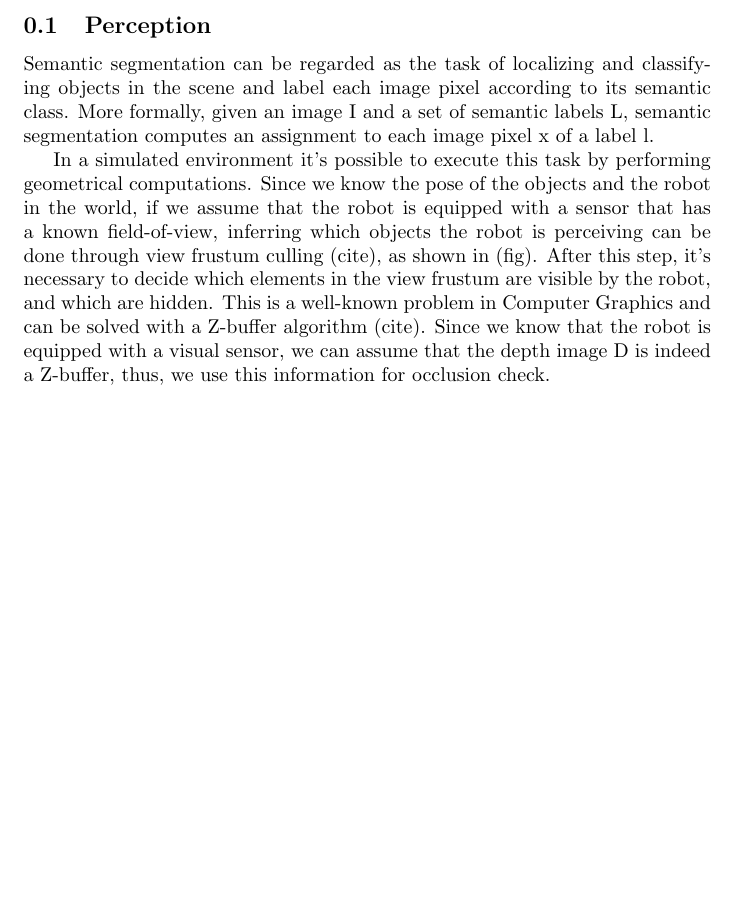
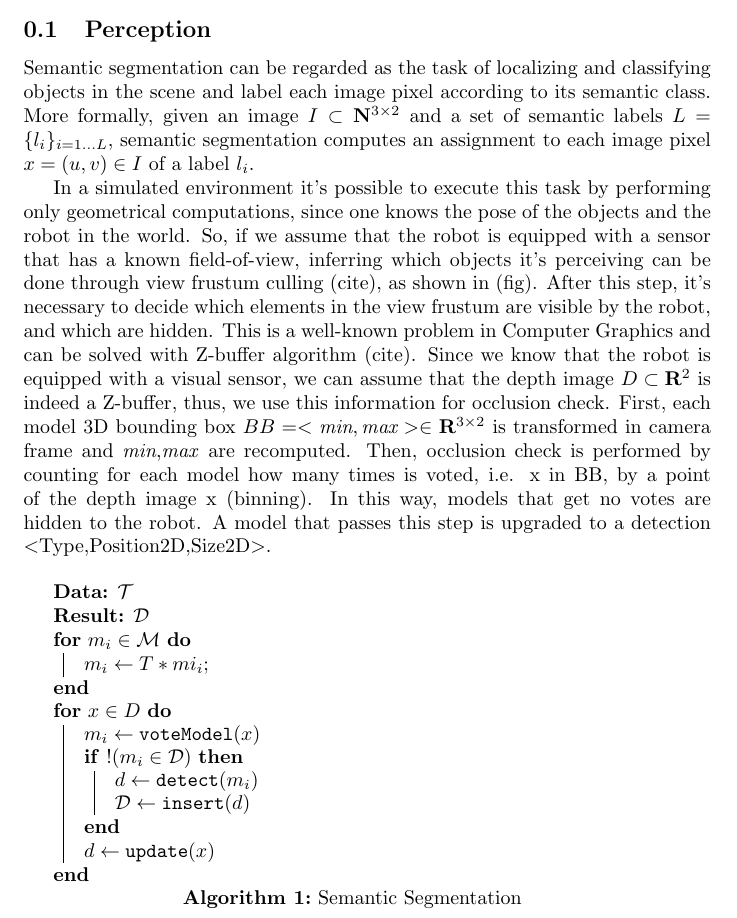
Before and after one commit to schizzz8/spme, a LaTeX document (spme.tex): part of page 4 of 5, cut so that both start at the same text, the shorter picture padded with empty space. Compiled offline with pdfLaTeX.

Commit message:
added algorithm

```diff
--- a/spme.tex
+++ b/spme.tex
@@ -1,6 +1,7 @@
 \documentclass{article}
 \usepackage{graphics}
 \usepackage{graphicx}
+\usepackage[]{algorithm2e}
 
 %% Key definitions for text elements. USE THEM
 \def\secref#1{Sec.~\ref{#1}}
@@ -71,9 +72,34 @@
 %	Input: set of models, robot pose. Output: set of detections. Steps: for each model, check if it's in frustum and transform it into camera frame. for each pixel of the depth image check if it falls into a model bounding box and assign it to its detection.
 
 	Semantic segmentation can be regarded as the task of localizing and classifying objects in the scene and label each image pixel according to its semantic class.
-	More formally, given an image I and a set of semantic labels L, semantic segmentation computes an assignment to each image pixel x of a label l.
+	More formally, given an image $I \subset \mathbf{N}^{3 \times 2}$ and a set of semantic labels $L = \{l_i\}_{i=1 \dots L}$, semantic segmentation computes an assignment to each image pixel $x = (u,v) \in I$ of a label $l_i$.
 
-	In a simulated environment it's possible to execute this task by performing geometrical computations. Since we know the pose of the objects and the robot in the world, if we assume that the robot is equipped with a sensor that has a known field-of-view, inferring which objects the robot is perceiving can be done through view frustum culling (cite), as shown in (fig). After this step, it's necessary to decide which elements in the view frustum are visible by the robot, and which are hidden. This is a well-known problem in Computer Graphics and can be solved with a Z-buffer algorithm (cite). Since we know that the robot is equipped with a visual sensor, we can assume that the depth image D is indeed a Z-buffer, thus, we use this information for occlusion check.
+	In a simulated environment it's possible to execute this task by performing only geometrical computations, since one knows the pose of the objects and the robot in the world. So, if we assume that the robot is equipped with a sensor that has a known field-of-view, inferring which objects it's perceiving can be done through view frustum culling (cite), as shown in (fig). After this step, it's necessary to decide which elements in the view frustum are visible by the robot, and which are hidden. This is a well-known problem in Computer Graphics and can be solved with Z-buffer algorithm (cite). Since we know that the robot is equipped with a visual sensor, we can assume that the depth image $D \subset \mathbf{R}^2$ is indeed a Z-buffer, thus, we use this information for occlusion check. First, each model 3D bounding box $BB = < \emph{min} ,\emph{max} > \in \mathbf{R}^{3 \times 2}$ is transformed in camera frame and \emph{min},\emph{max} are recomputed. Then, occlusion check is performed by counting for each model how many times is voted, i.e. x in BB, by a point of the depth image x (binning). In this way, models that get no votes are hidden to the robot. A model that passes this step is upgraded to a detection $<$Type,Position2D,Size2D$>$.
+
+	\begin{center}
+		\begin{algorithm}[H]
+			\KwData{$\mathcal{T}$}
+			\KwResult{$\mathcal{D}$}
+			\For{$m_i \in \mathcal{M}$}
+			{
+				$m_i \leftarrow T \ast mi_i$\;
+			}
+			\For{$x \in D$}
+			{
+				$m_i \leftarrow \texttt{voteModel}(x)$
+
+				\If{$!(m_i \in \mathcal{D})$}
+				{
+					$d \leftarrow \texttt{detect}(m_i)$
+
+					$\mathcal{D} \leftarrow \texttt{insert}(d)$
+				}
+
+				$d \leftarrow \texttt{update}(x)$
+			}
+		\caption{Semantic Segmentation}
+		\end{algorithm}
+	\end{center}
 
 	\subsection{Mapping}
 
```
Also changed, not shown: spme.pdf.
